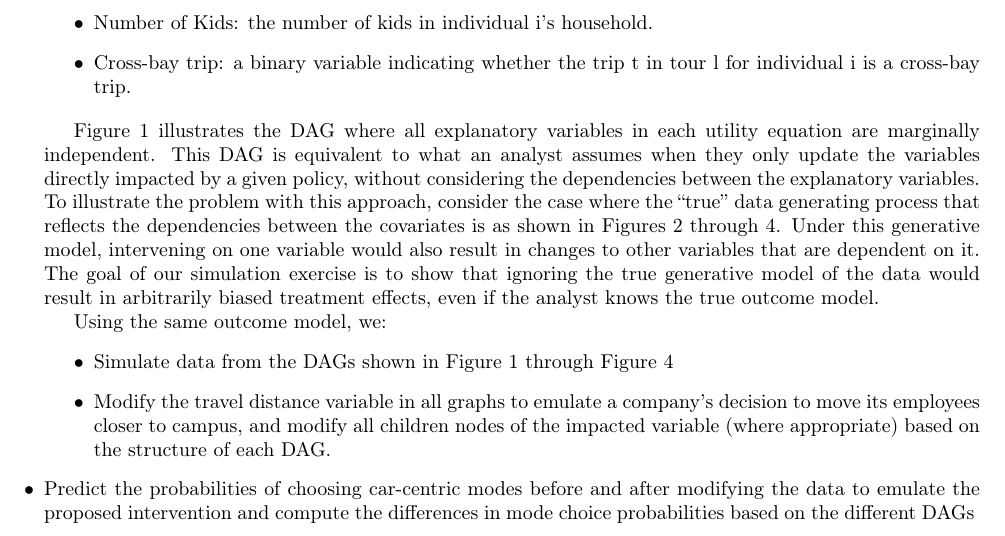
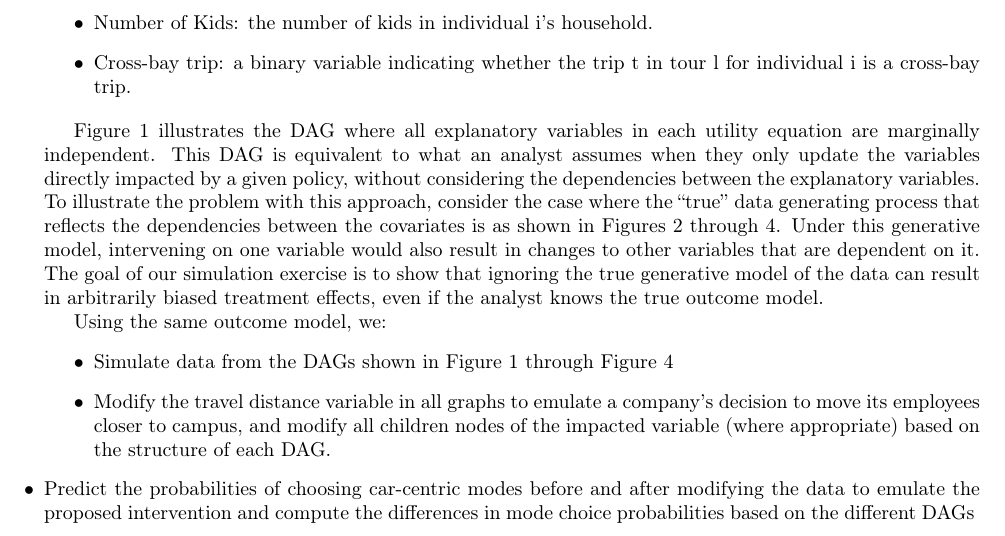
Before and after one commit to hassan-obeid/tr_b_causal_2020, a LaTeX document (article/main.tex, which reads article/sections/_2_graph_importance.tex): part of page 4 of 34, cut so that both start at the same text. Compiled offline with pdfLaTeX.

Commit message:
"would" to "can" in line 92
Co-authored-by: Timothy Brathwaite <timothyb0912@users.noreply.github.com>

```diff
--- a/article/sections/_2_graph_importance.tex
+++ b/article/sections/_2_graph_importance.tex
@@ -89,7 +89,7 @@ Figure \ref{fig:IND_GRAPH} illustrates the DAG where all explanatory variables i
 This DAG is equivalent to what an analyst assumes when they only update the variables directly impacted by a given policy, without considering the dependencies between the explanatory variables.
 To illustrate the problem with this approach, consider the case where the ``true'' data generating process that reflects the dependencies between the covariates is as shown in Figures \ref{fig:DA_causal_2} through \ref{fig:SR3_causal_2}.
 Under this generative model, intervening on one variable would also result in changes to other variables that are dependent on it.
-The goal of our simulation exercise is to show that ignoring the true generative model of the data would result in arbitrarily biased treatment effects, even if the analyst knows the true outcome model.
+The goal of our simulation exercise is to show that ignoring the true generative model of the data can result in arbitrarily biased treatment effects, even if the analyst knows the true outcome model.
 
 \begin{figure}
    \centering
```
